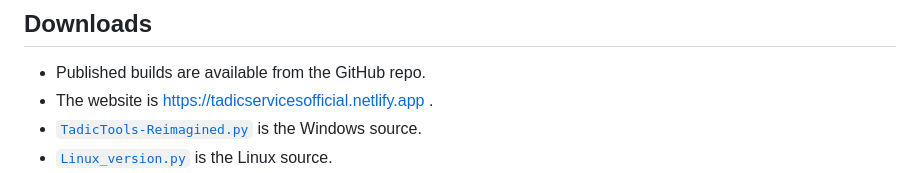
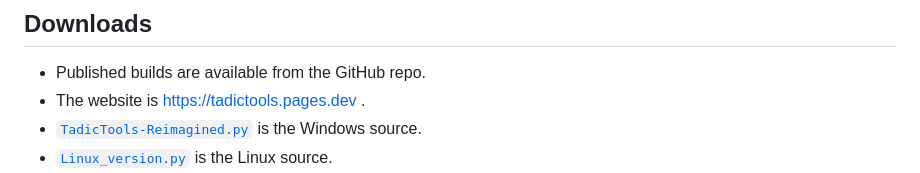
Before and after one commit to ishowdih/Tadic-Tools, a Markdown page: README.md, the part around one of its changes. Rendered like a GitHub page.

Commit message:
Update website link in README.md

```diff
--- a/README.md
+++ b/README.md
@@ -21,7 +21,7 @@ TadicTools/TadicTools Reimagined is a terminal-based toolkit by Eymorty. The rep
 ## Downloads
 
 - Published builds are available from the GitHub repo.
-- The website is https://tadicservicesofficial.netlify.app .
+- The website is https://tadictools.pages.dev .
 - [`TadicTools-Reimagined.py`](https://github.com/ishowdih/Tadic-Tools/blob/main/reimagined_and_linux/TadicTools-Reimagined.py) is the Windows source.
 - [`Linux_version.py`](https://github.com/ishowdih/Tadic-Tools/blob/main/reimagined_and_linux/Linux_version.py) is the Linux source.
 - Follow [`BUILD_APPIMAGE.md`](https://github.com/ishowdih/Tadic-Tools/blob/main/reimagined_and_linux/BUILD_APPIMAGE.md) to package the Linux port as `tadictools.AppImage`. An AppImage binary is not included yet.
```
Also changed, not shown: other parts of README.md (+1 -1 lines).
